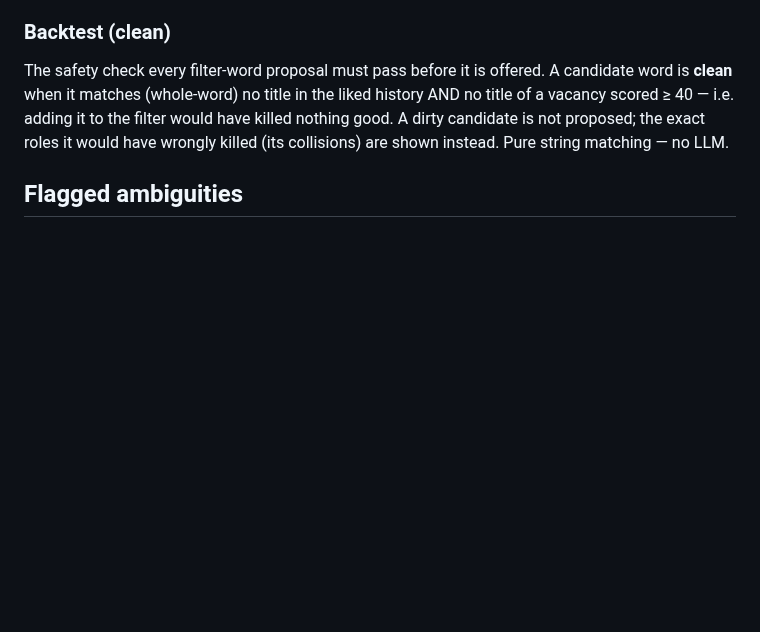
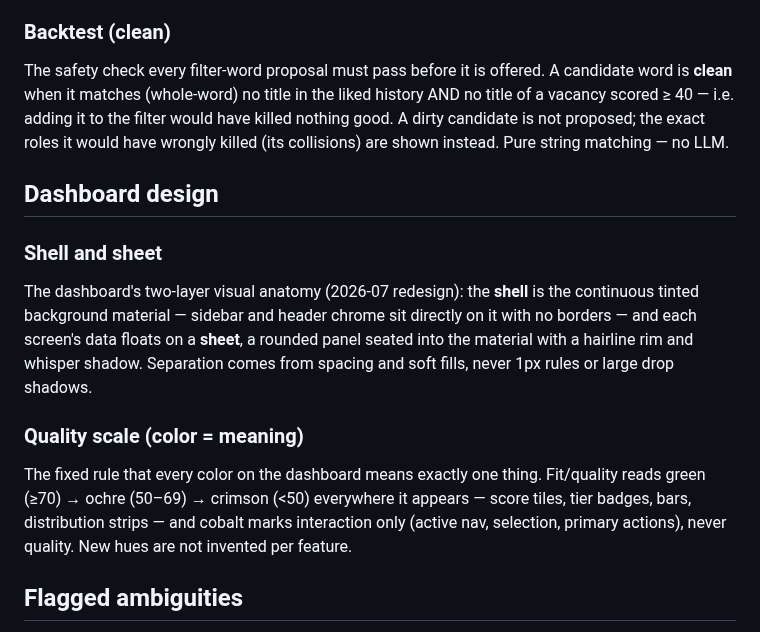
Before and after one commit to ncalavera/llm-job-pipeline, a Markdown page: CONCEPTS.md, the part around the change. Rendered like a GitHub page; blank space fills up the shorter version.

Commit message:
docs: add dashboard design vocabulary to CONCEPTS (shell/sheet, quality scale)
Two entries from the 2026-07 redesign planning: the shell+sheet visual
anatomy and the color=meaning quality scale, so future UI work names
them consistently.

Co-Authored-By: Claude Fable 5 <noreply@anthropic.com>

```diff
--- a/CONCEPTS.md
+++ b/CONCEPTS.md
@@ -70,6 +70,14 @@ Two distinct pass signals. **Not mine** is a plain `passed` status: the role was
 ### Backtest (clean)
 The safety check every filter-word proposal must pass before it is offered. A candidate word is **clean** when it matches (whole-word) no title in the liked history AND no title of a vacancy scored ≥ 40 — i.e. adding it to the filter would have killed nothing good. A dirty candidate is not proposed; the exact roles it would have wrongly killed (its collisions) are shown instead. Pure string matching — no LLM.
 
+## Dashboard design
+
+### Shell and sheet
+The dashboard's two-layer visual anatomy (2026-07 redesign): the **shell** is the continuous tinted background material — sidebar and header chrome sit directly on it with no borders — and each screen's data floats on a **sheet**, a rounded panel seated into the material with a hairline rim and whisper shadow. Separation comes from spacing and soft fills, never 1px rules or large drop shadows.
+
+### Quality scale (color = meaning)
+The fixed rule that every color on the dashboard means exactly one thing. Fit/quality reads green (≥70) → ochre (50–69) → crimson (<50) everywhere it appears — score tiles, tier badges, bars, distribution strips — and cobalt marks interaction only (active nav, selection, primary actions), never quality. New hues are not invented per feature.
+
 ## Flagged ambiguities
 
 - "Expiring" had been used for both the stored protected status and for liked roles past their deadline (one Triage column mixed both) — these are distinct concepts; the derived display state is now called Expired.
```
